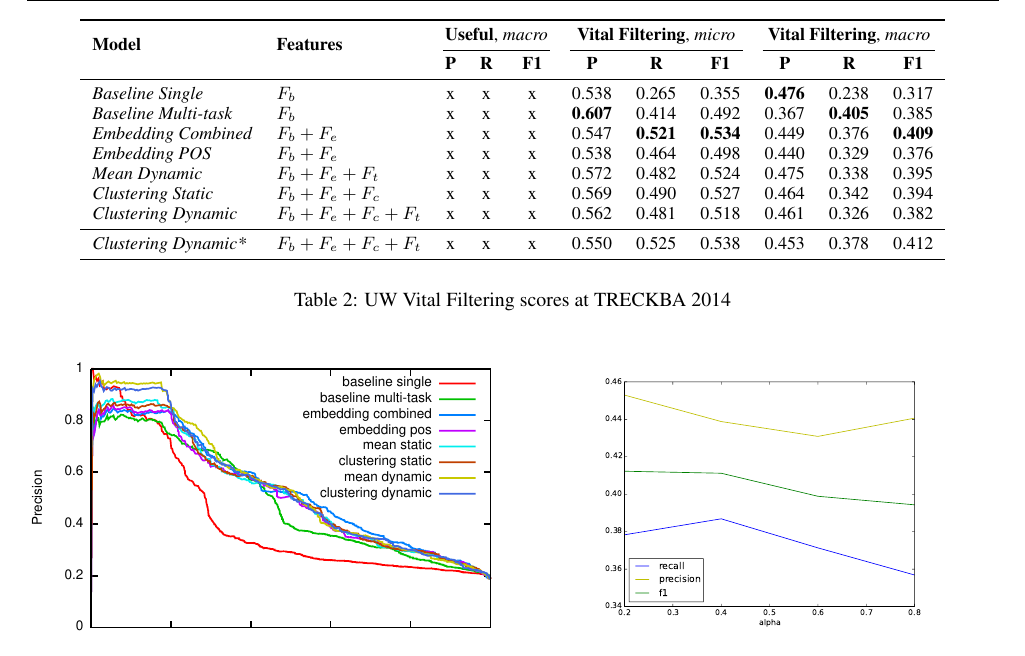
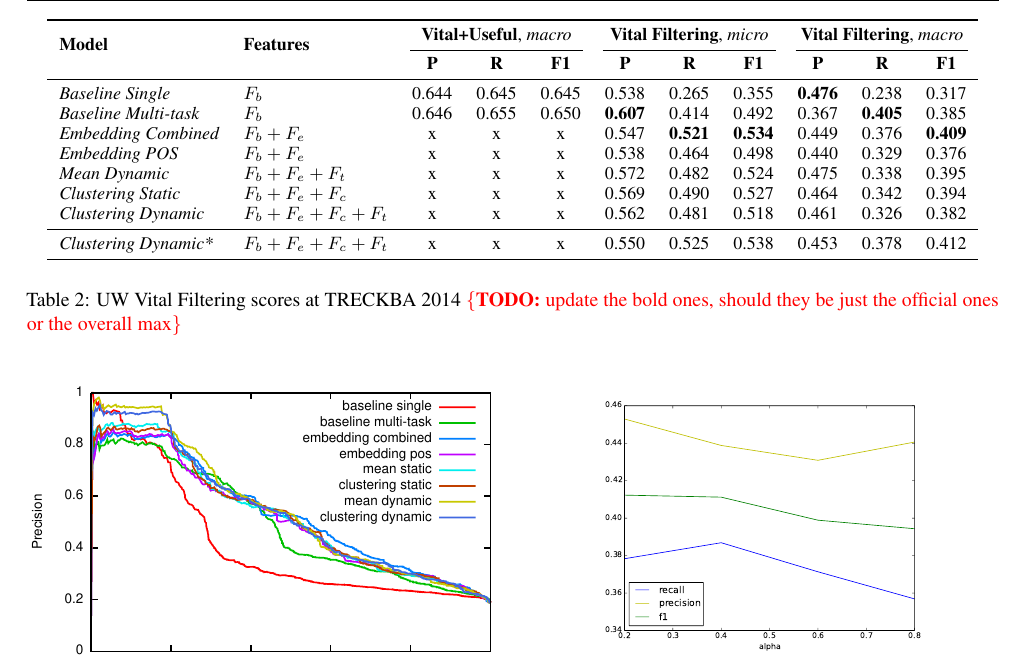
Before and after one commit to nachocano/trec-kba, a LaTeX paper (paper/kba-notebook/kba-notebook.tex): part of page 8 of 10, cut so that both start at the same text. Compiled offline with pdfLaTeX.

Commit message:
adding a couple of results

```diff
--- a/paper/kba-notebook/kba-notebook.tex
+++ b/paper/kba-notebook/kba-notebook.tex
@@ -456,7 +456,7 @@ Table \ref{resMacro} shows the precision, recall and F1 results of the methods e
 \toprule
   \multirow{2}{*}{\textbf{Model}} &
   \multirow{2}{*}{\textbf{Features}} &
-  \multicolumn{3}{c}{\textbf{Useful}, \emph{macro}} &
+  \multicolumn{3}{c}{\textbf{Vital+Useful}, \emph{macro}} &
   \multicolumn{3}{c}{\textbf{Vital Filtering}, \emph{micro}} &
   \multicolumn{3}{c}{\textbf{Vital Filtering}, \emph{macro}}
 \\
@@ -469,11 +469,11 @@ Table \ref{resMacro} shows the precision, recall and F1 results of the methods e
   \textbf{P} & \textbf{R} & \textbf{F1} \\
 \midrule
 {\textit{Baseline Single}} & $F_b$ &
-	x & x & x &
+	0.644 & 0.645 & 0.645 &
 	0.538 & 0.265 & 0.355 &
 	 \textbf{0.476} & 0.238 & 0.317 \\
 {\textit{Baseline Multi-task}} & $F_b$ &
-	x & x & x &
+	0.646 & 0.655 & 0.650 &
 	\textbf{0.607} & 0.414 & 0.492 &
 	0.367 & \textbf{0.405} & 0.385 \\
 {\textit{Embedding Combined}} & $F_b+F_e$ &
@@ -505,7 +505,7 @@ Table \ref{resMacro} shows the precision, recall and F1 results of the methods e
 \end{tabular}
 \end{center}
 }
-\caption{UW Vital Filtering scores at TRECKBA 2014}
+\caption{UW Vital Filtering scores at TRECKBA 2014 \todo{update the bold ones, should they be just the official ones or the overall max}}
 \label{resMacro}
 \end{table*}
 
```
